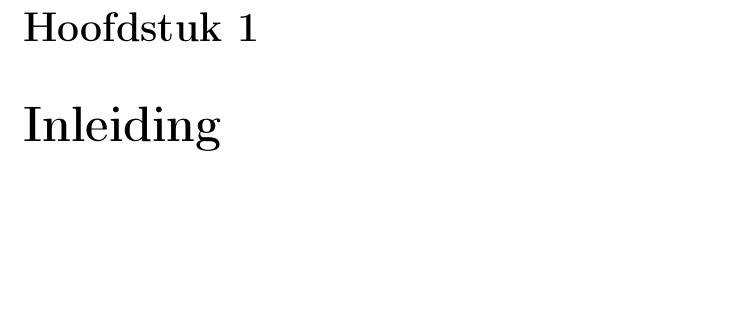
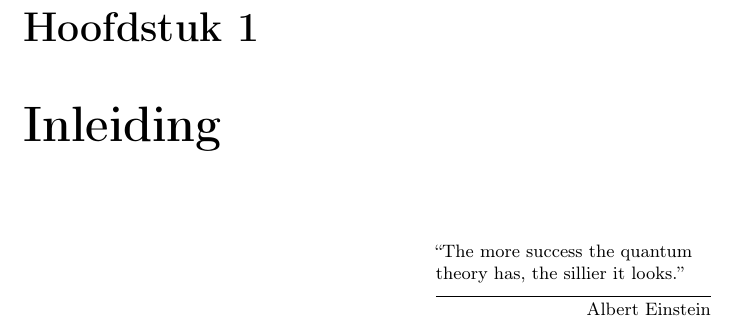
Before and after one commit to jren832220/Quantum-mechanica, a LaTeX document (QuantumMachanica-Inleiding.tex): part of page 3 of 3, cut so that both start at the same text, the shorter picture padded with empty space. Compiled offline with pdfLaTeX.

Commit message:
Add epigraph by Albert Einstein to the introduction

```diff
--- a/QuantumMachanica-Inleiding.tex
+++ b/QuantumMachanica-Inleiding.tex
@@ -29,6 +29,6 @@
 	\end{abstract}
 
 	\chapter{Inleiding}
-	...
+	\epigraph{“The more success the quantum theory has, the sillier it looks.”}{Albert Einstein}
 
 \end{document}
```
